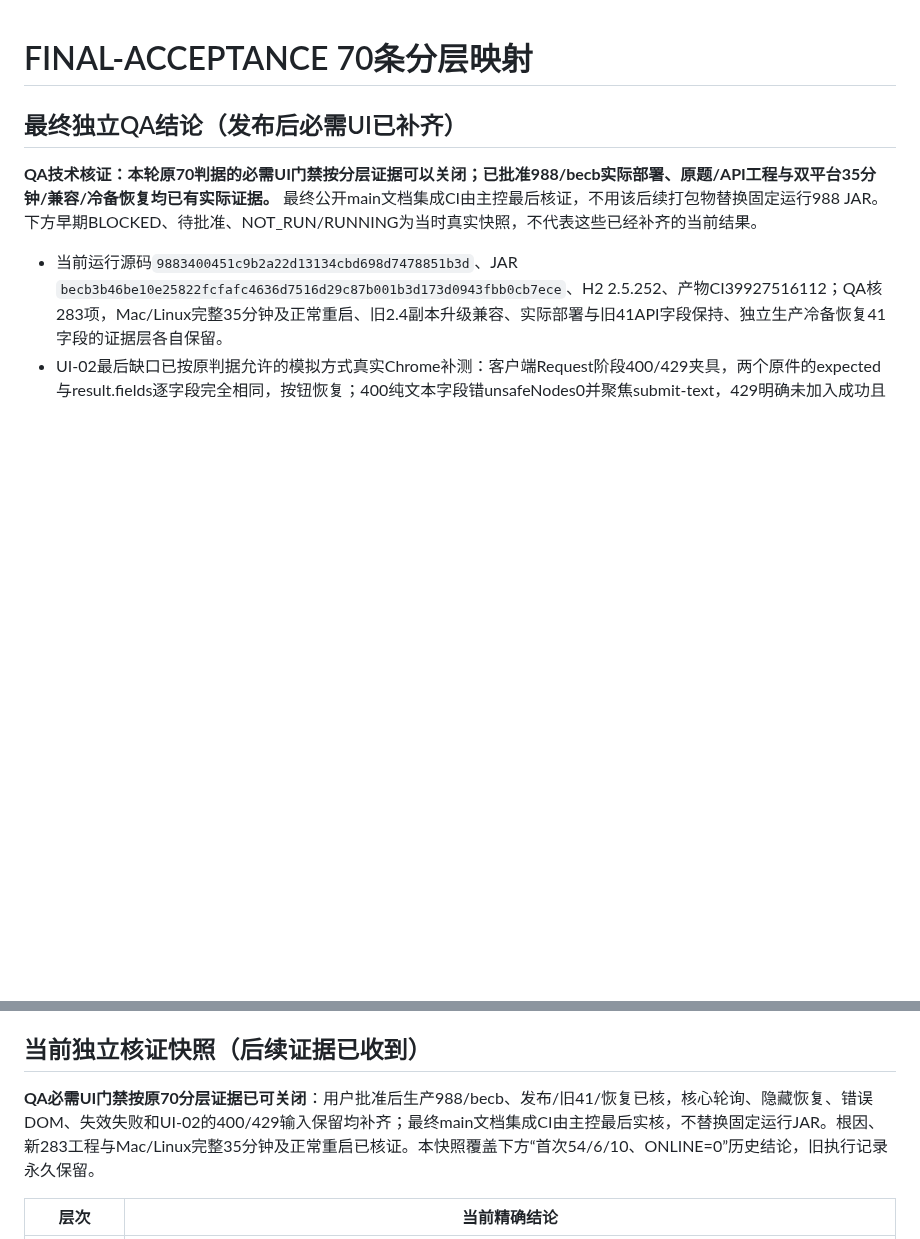
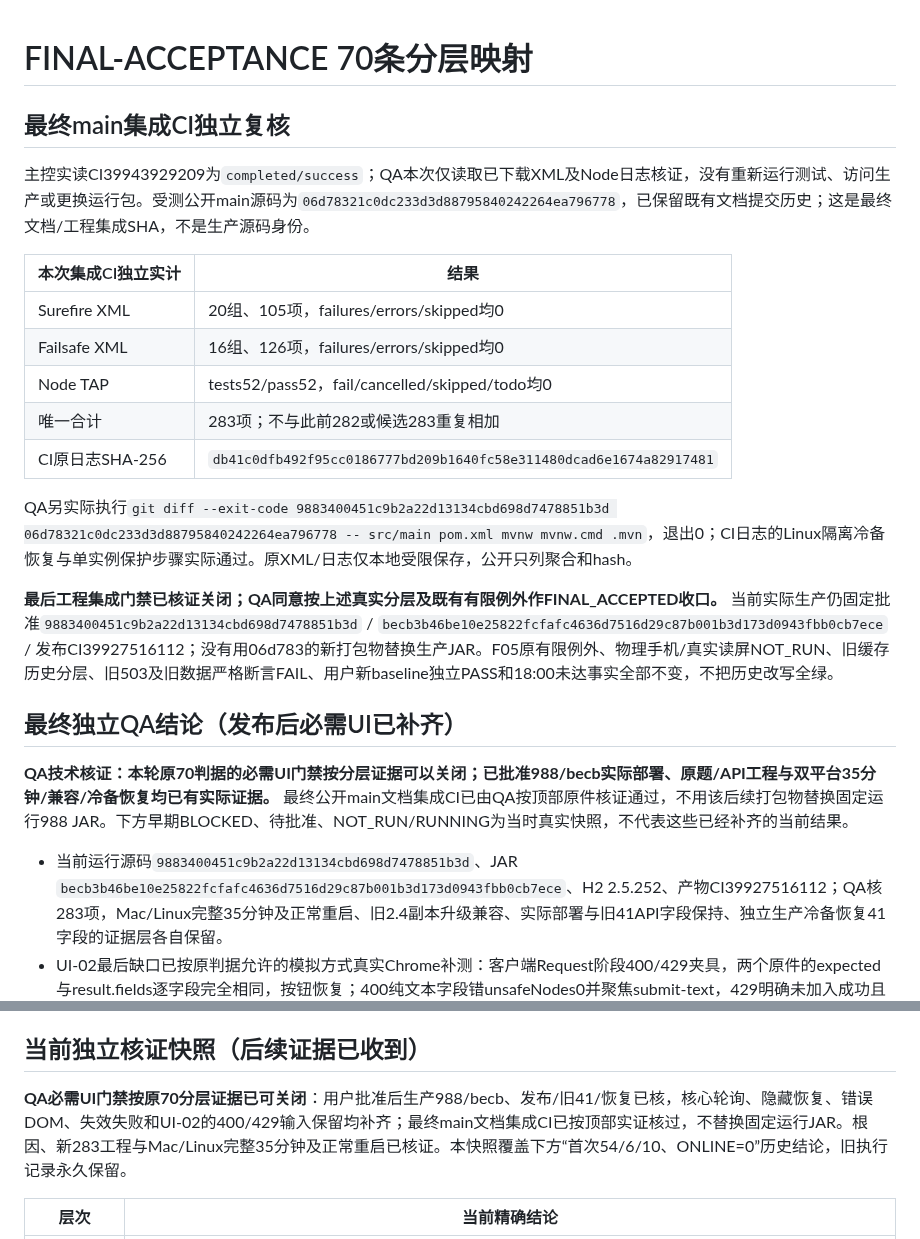
Before and after one commit to Qbsstg/text-vector-search, a Markdown page: docs/testing/FINAL-ACCEPTANCE-70-MAPPING.md, 2 parts joined by grey strips. Drawn GitHub-style; blank space fills up the shorter version.

```diff
--- a/docs/testing/FINAL-ACCEPTANCE-70-MAPPING.md
+++ b/docs/testing/FINAL-ACCEPTANCE-70-MAPPING.md
@@ -1,8 +1,25 @@
 # FINAL-ACCEPTANCE 70条分层映射
+
+## 最终main集成CI独立复核
+
+主控实读CI39943929209为`completed/success`；QA本次仅读取已下载XML及Node日志核证，没有重新运行测试、访问生产或更换运行包。受测公开main源码为`06d78321c0dc233d3d88795840242264ea796778`，已保留既有文档提交历史；这是最终文档/工程集成SHA，不是生产源码身份。
+
+| 本次集成CI独立实计 | 结果 |
+| --- | --- |
+| Surefire XML | 20组、105项，failures/errors/skipped均0 |
+| Failsafe XML | 16组、126项，failures/errors/skipped均0 |
+| Node TAP | tests52/pass52，fail/cancelled/skipped/todo均0 |
+| 唯一合计 | 283项；不与此前282或候选283重复相加 |
+| CI原日志SHA-256 | `db41c0dfb492f95cc0186777bd209b1640fc58e311480dcad6e1674a82917481` |
+
+QA另实际执行`git diff --exit-code 9883400451c9b2a22d13134cbd698d7478851b3d 06d78321c0dc233d3d88795840242264ea796778 -- src/main pom.xml mvnw mvnw.cmd .mvn`，退出0；CI日志的Linux隔离冷备恢复与单实例保护步骤实际通过。原XML/日志仅本地受限保存，公开只列聚合和hash。
+
+**最后工程集成门禁已核证关闭；QA同意按上述真实分层及既有有限例外作FINAL_ACCEPTED收口。** 当前实际生产仍固定批准`9883400451c9b2a22d13134cbd698d7478851b3d` / `becb3b46be10e25822fcfafc4636d7516d29c87b001b3d173d0943fbb0cb7ece` / 发布CI39927516112；没有用06d783的新打包物替换生产JAR。F05原有限例外、物理手机/真实读屏NOT_RUN、旧缓存历史分层、旧503及旧数据严格断言FAIL、用户新baseline独立PASS和18:00未达事实全部不变，不把历史改写全绿。
+
 
 ## 最终独立QA结论（发布后必需UI已补齐）
 
-**QA技术核证：本轮原70判据的必需UI门禁按分层证据可以关闭；已批准988/becb实际部署、原题/API工程与双平台35分钟/兼容/冷备恢复均已有实际证据。** 最终公开main文档集成CI由主控最后核证，不用该后续打包物替换固定运行988 JAR。下方早期BLOCKED、待批准、NOT_RUN/RUNNING为当时真实快照，不代表这些已经补齐的当前结果。
+**QA技术核证：本轮原70判据的必需UI门禁按分层证据可以关闭；已批准988/becb实际部署、原题/API工程与双平台35分钟/兼容/冷备恢复均已有实际证据。** 最终公开main文档集成CI已由QA按顶部原件核证通过，不用该后续打包物替换固定运行988 JAR。下方早期BLOCKED、待批准、NOT_RUN/RUNNING为当时真实快照，不代表这些已经补齐的当前结果。
 
 - 当前运行源码`9883400451c9b2a22d13134cbd698d7478851b3d`、JAR `becb3b46be10e25822fcfafc4636d7516d29c87b001b3d173d0943fbb0cb7ece`、H2 2.5.252、产物CI39927516112；QA核283项，Mac/Linux完整35分钟及正常重启、旧2.4副本升级兼容、实际部署与旧41API字段保持、独立生产冷备恢复41字段的证据层各自保留。
 - UI-02最后缺口已按原判据允许的模拟方式真实Chrome补测：客户端Request阶段400/429夹具，两个原件的expected与result.fields逐字段完全相同，按钮恢复；400纯文本字段错unsafeNodes0并聚焦submit-text，429明确未加入成功且taskButtonHidden=true。完整trace truncated=false，仅两次主动POST对应400/429，均未出网，0新doc/0后台任务/无自动重试。不是服务器实际容量耗尽。
@@ -23,7 +40,7 @@
 
 ## 当前独立核证快照（后续证据已收到）
 
-**QA必需UI门禁按原70分层证据已可关闭**：用户批准后生产988/becb、发布/旧41/恢复已核，核心轮询、隐藏恢复、错误DOM、失效失败和UI-02的400/429输入保留均补齐；最终main文档集成CI由主控最后实核，不替换固定运行JAR。根因、新283工程与Mac/Linux完整35分钟及正常重启已核证。本快照覆盖下方“首次54/6/10、ONLINE=0”历史结论，旧执行记录永久保留。
+**QA必需UI门禁按原70分层证据已可关闭**：用户批准后生产988/becb、发布/旧41/恢复已核，核心轮询、隐藏恢复、错误DOM、失效失败和UI-02的400/429输入保留均补齐；最终main文档集成CI已按顶部实证核过，不替换固定运行JAR。根因、新283工程与Mac/Linux完整35分钟及正常重启已核证。本快照覆盖下方“首次54/6/10、ONLINE=0”历史结论，旧执行记录永久保留。
 
 | 层次 | 当前精确结论 |
 | --- | --- |
```
Also changed, not shown: docs/testing/API-FINAL-VERIFICATION.md (+18 -1 lines).
